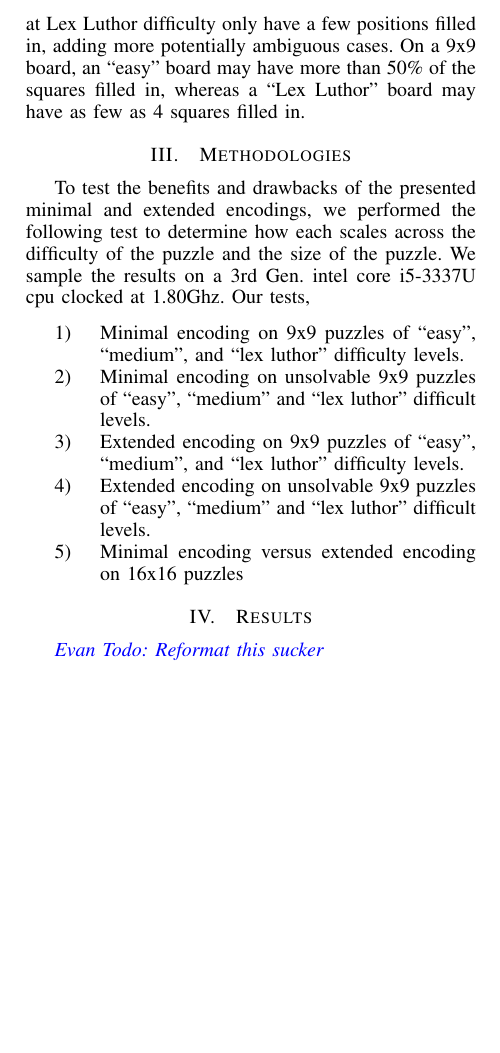
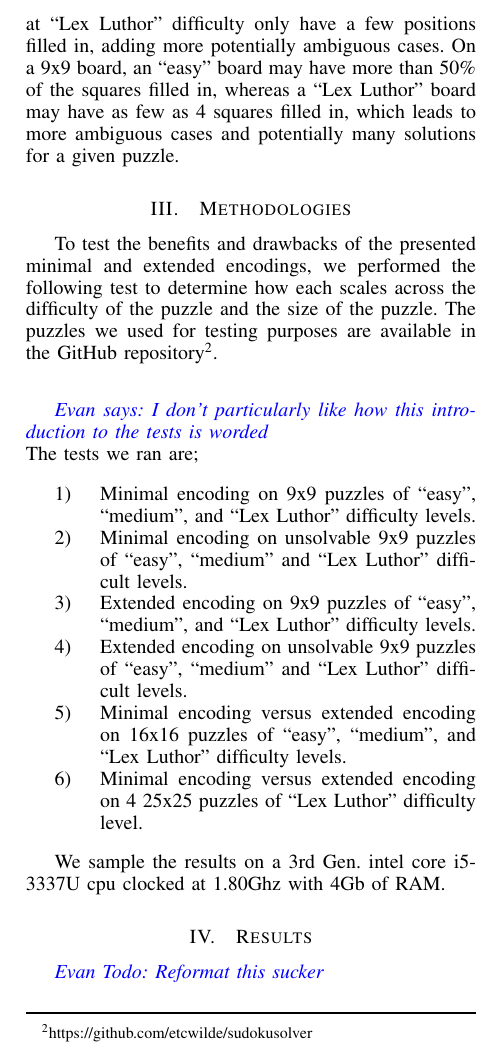
Before and after one commit to zakiganteng/sudokusolver, a LaTeX paper (docs/Sudoku_As_SAT.tex): part of one column of page 1 of 2, cut so that both start at the same text, the shorter picture padded with empty space. Compiled offline with pdfLaTeX.

Commit message:
committing changes to methodologies section

```diff
--- a/docs/Sudoku_As_SAT.tex
+++ b/docs/Sudoku_As_SAT.tex
@@ -90,29 +90,39 @@ handle puzzles of varying sizes, and how varying the size changes the runtime.
 We found an online board
 generator\footnote{\url{http://sudoku-puzzles.merschat.com/}} with difficulties
 ranging from ``easy'' to ``Lex Luthor''. Easier puzzles have many blocks
-originally filled in, whereas puzzles at Lex Luthor difficulty only have a few
-positions filled in, adding more potentially ambiguous cases. On a 9x9 board,
-an ``easy'' board may have more than 50\% of the squares filled in, whereas a
-``Lex Luthor'' board may have as few as 4 squares filled in.
+originally filled in, whereas puzzles at ``Lex Luthor'' difficulty only have a
+few positions filled in, adding more potentially ambiguous cases. On a 9x9
+board, an ``easy'' board may have more than 50\% of the squares filled in,
+whereas a ``Lex Luthor'' board may have as few as 4 squares filled in, which
+leads to more ambiguous cases and potentially many solutions for a given
+puzzle.
 
 \section{Methodologies}
 To test the benefits and drawbacks of the presented minimal and extended
 encodings, we performed the following test to determine how each scales across
-the difficulty of the puzzle and the size of the puzzle.
-We sample the results on a 3rd Gen. intel core i5-3337U cpu clocked at 1.80Ghz.
-Our tests,
+the difficulty of the puzzle and the size of the puzzle. The puzzles we used
+for testing purposes are available in the GitHub
+repository\footnote{\url{https://github.com/etcwilde/sudokusolver}}.\\
+
+\evan{I don't particularly like how this introduction to the tests is worded}\\
+The tests we ran are;
 \begin{enumerate}
 	\item Minimal encoding on 9x9 puzzles of ``easy'', ``medium'', and
-		``lex luthor'' difficulty levels.
+		``Lex Luthor'' difficulty levels.
 	\item Minimal encoding on unsolvable 9x9 puzzles of ``easy'',
-		``medium'' and ``lex luthor'' difficult levels.
+		``medium'' and ``Lex Luthor'' difficult levels.
 	\item Extended encoding on 9x9 puzzles of ``easy'', ``medium'', and
-		``lex luthor'' difficulty levels.
+		``Lex Luthor'' difficulty levels.
 	\item Extended encoding on unsolvable 9x9 puzzles of ``easy'',
-		``medium'' and ``lex luthor'' difficult levels.
+		``medium'' and ``Lex Luthor'' difficult levels.
+	\item Minimal encoding versus extended encoding on 16x16 puzzles of
+		``easy'', ``medium'', and ``Lex Luthor'' difficulty levels.
+	\item Minimal encoding versus extended encoding on 4 25x25 puzzles of
+		``Lex Luthor'' difficulty level.
+\end{enumerate}
 
-	\item Minimal encoding versus extended encoding on 16x16 puzzles
-\end{enumerate}
+We sample the results on a 3rd Gen. intel core i5-3337U cpu clocked at 1.80Ghz
+with 4Gb of RAM.
 
 \section{Results}
 
```
